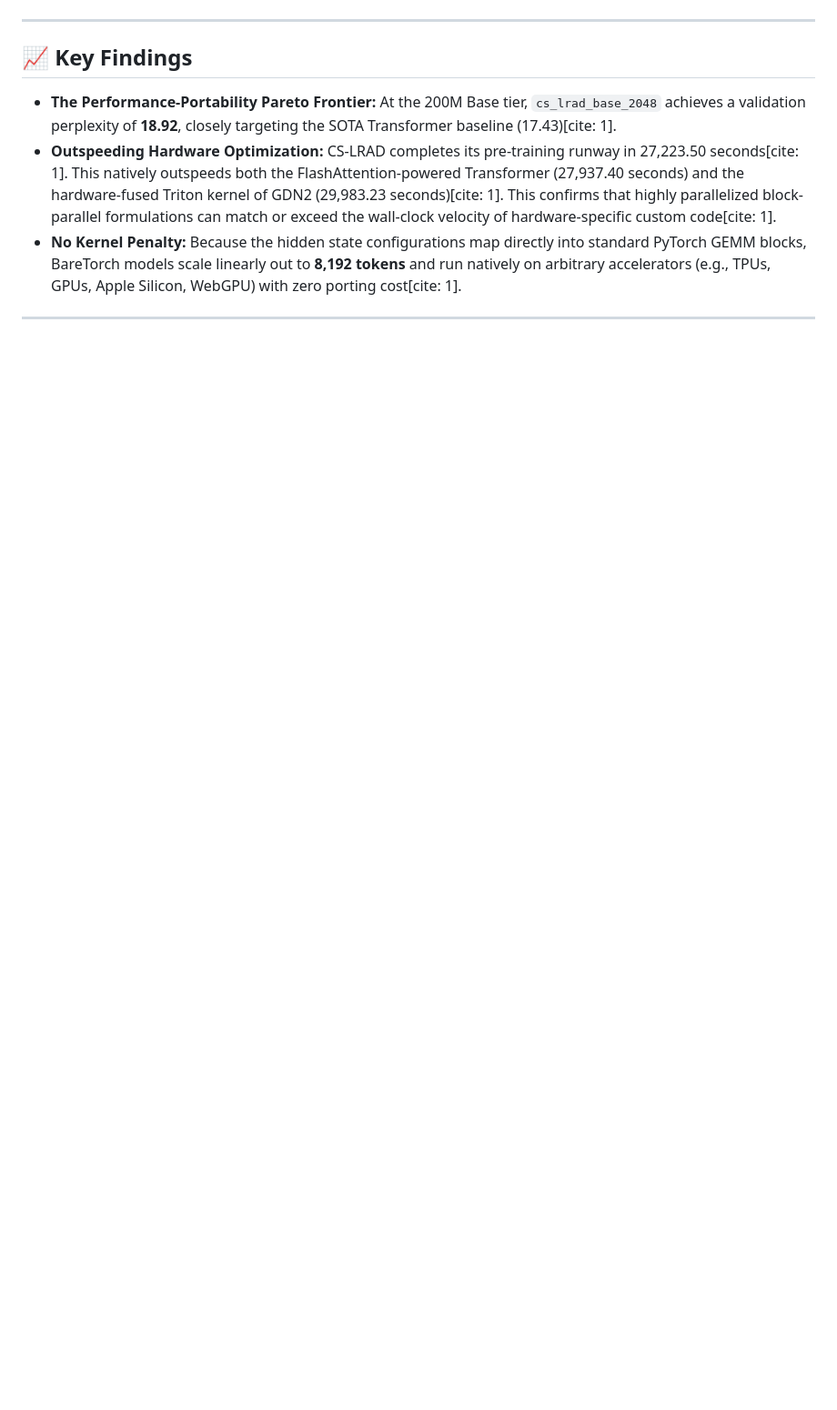
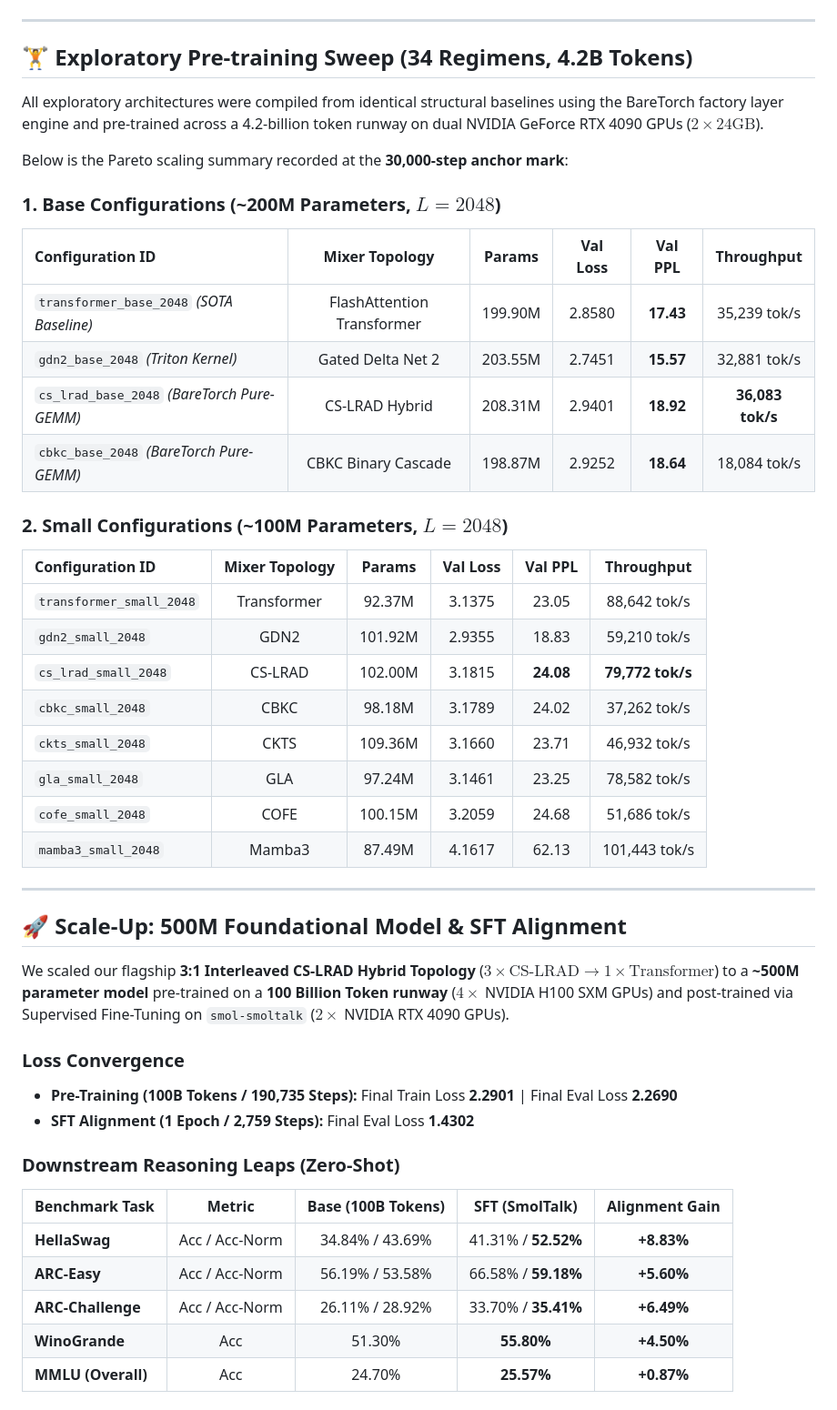
Before and after one commit to martin-kbcc/baretorch-experiments, a Markdown page: README.md, the part around one of its changes. Shown at 91% size. Drawn GitHub-style; blank space fills up the shorter version.

```diff
--- a/README.md
+++ b/README.md
@@ -51,7 +39,48 @@ Below are the empirical results recorded at the **30,000-step anchor mark**[cite
 
 ---
 
-## 📈 Key Findings
-* **The Performance-Portability Pareto Frontier:** At the 200M Base tier, `cs_lrad_base_2048` achieves a validation perplexity of **18.92**, closely targeting the SOTA Transformer baseline (17.43)[cite: 1].
-* **Outspeeding Hardware Optimization:** CS-LRAD completes its pre-training runway in 27,223.50 seconds[cite: 1]. This natively outspeeds both the FlashAttention-powered Transformer (27,937.40 seconds) and the hardware-fused Triton kernel of GDN2 (29,983.23 seconds)[cite: 1]. This confirms that highly parallelized block-parallel formulations can match or exceed the wall-clock velocity of hardware-specific custom code[cite: 1].
-* **No Kernel Penalty:** Because the hidden state configurations map directly into standard PyTorch GEMM blocks, BareTorch models scale linearly out to **8,192 tokens** and run natively on arbitrary accelerators (e.g., TPUs, GPUs, Apple Silicon, WebGPU) with zero porting cost[cite: 1].
+## 🏋️ Exploratory Pre-training Sweep (34 Regimens, 4.2B Tokens)
+
+All exploratory architectures were compiled from identical structural baselines using the BareTorch factory layer engine and pre-trained across a 4.2-billion token runway on dual NVIDIA GeForce RTX 4090 GPUs ($2\times 24\text{GB}$).
+
+Below is the Pareto scaling summary recorded at the **30,000-step anchor mark**:
+
+### 1. Base Configurations (~200M Parameters, $L=2048$)
+| Configuration ID | Mixer Topology | Params | Val Loss | Val PPL | Throughput |
+| :--- | :---: | :---: | :---: | :---: | :---: |
+| `transformer_base_2048` *(SOTA Baseline)* | FlashAttention Transformer | 199.90M | 2.8580 | **17.43** | 35,239 tok/s |
+| `gdn2_base_2048` *(Triton Kernel)* | Gated Delta Net 2 | 203.55M | 2.7451 | **15.57** | 32,881 tok/s |
+| `cs_lrad_base_2048` *(BareTorch Pure-GEMM)* | CS-LRAD Hybrid | 208.31M | 2.9401 | **18.92** | **36,083 tok/s** |
+| `cbkc_base_2048` *(BareTorch Pure-GEMM)* | CBKC Binary Cascade | 198.87M | 2.9252 | **18.64** | 18,084 tok/s |
+
+### 2. Small Configurations (~100M Parameters, $L=2048$)
+| Configuration ID | Mixer Topology | Params | Val Loss | Val PPL | Throughput |
+| :--- | :---: | :---: | :---: | :---: | :---: |
+| `transformer_small_2048` | Transformer | 92.37M | 3.1375 | 23.05 | 88,642 tok/s |
+| `gdn2_small_2048` | GDN2 | 101.92M | 2.9355 | 18.83 | 59,210 tok/s |
+| `cs_lrad_small_2048` | CS-LRAD | 102.00M | 3.1815 | **24.08** | **79,772 tok/s** |
+| `cbkc_small_2048` | CBKC | 98.18M | 3.1789 | 24.02 | 37,262 tok/s |
+| `ckts_small_2048` | CKTS | 109.36M | 3.1660 | 23.71 | 46,932 tok/s |
+| `gla_small_2048` | GLA | 97.24M | 3.1461 | 23.25 | 78,582 tok/s |
+| `cofe_small_2048` | COFE | 100.15M | 3.2059 | 24.68 | 51,686 tok/s |
+| `mamba3_small_2048` | Mamba3 | 87.49M | 4.1617 | 62.13 | 101,443 tok/s |
+
+---
+
+## 🚀 Scale-Up: 500M Foundational Model & SFT Alignment
+
+We scaled our flagship **3:1 Interleaved CS-LRAD Hybrid Topology** ($3\times\text{CS-LRAD} \to 1\times\text{Transformer}$) to a **~500M parameter model** pre-trained on a **100 Billion Token runway** ($4\times$ NVIDIA H100 SXM GPUs) and post-trained via Supervised Fine-Tuning on `smol-smoltalk` ($2\times$ NVIDIA RTX 4090 GPUs).
+
+### Loss Convergence
+* **Pre-Training (100B Tokens / 190,735 Steps):** Final Train Loss **2.2901** | Final Eval Loss **2.2690**
+* **SFT Alignment (1 Epoch / 2,759 Steps):** Final Eval Loss **1.4302**
+
+### Downstream Reasoning Leaps (Zero-Shot)
+| Benchmark Task | Metric | Base (100B Tokens) | SFT (SmolTalk) | Alignment Gain |
+| :--- | :---: | :---: | :---: | :---: |
+| **HellaSwag** | Acc / Acc-Norm | 34.84% / 43.69% | 41.31% / **52.52%** | **+8.83%** |
+| **ARC-Easy** | Acc / Acc-Norm | 56.19% / 53.58% | 66.58% / **59.18%** | **+5.60%** |
+| **ARC-Challenge** | Acc / Acc-Norm | 26.11% / 28.92% | 33.70% / **35.41%** | **+6.49%** |
+| **WinoGrande** | Acc | 51.30% | **55.80%** | **+4.50%** |
+| **MMLU (Overall)** | Acc | 24.70% | **25.57%** | **+0.87%** |
+
```
Also changed, not shown: other parts of README.md (+67 -58 lines).
